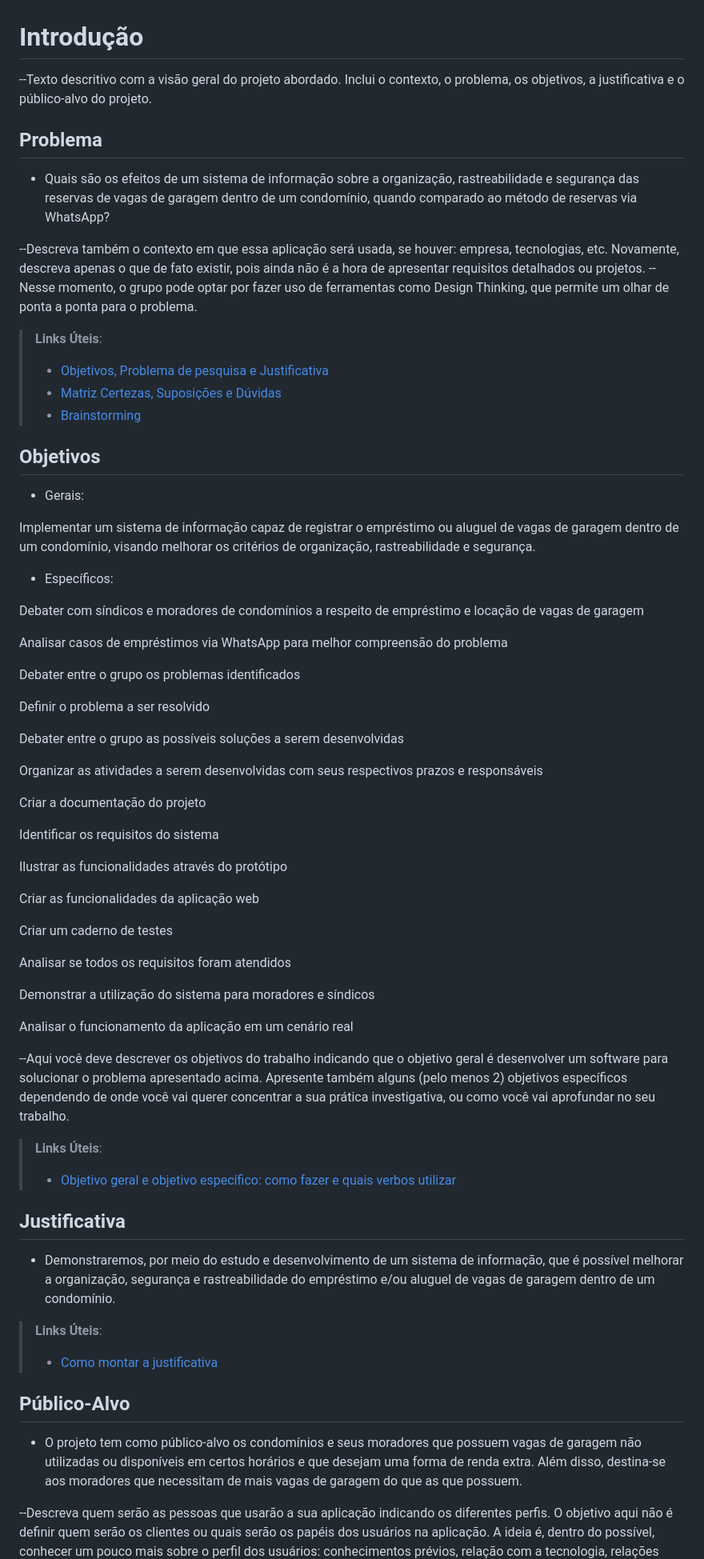
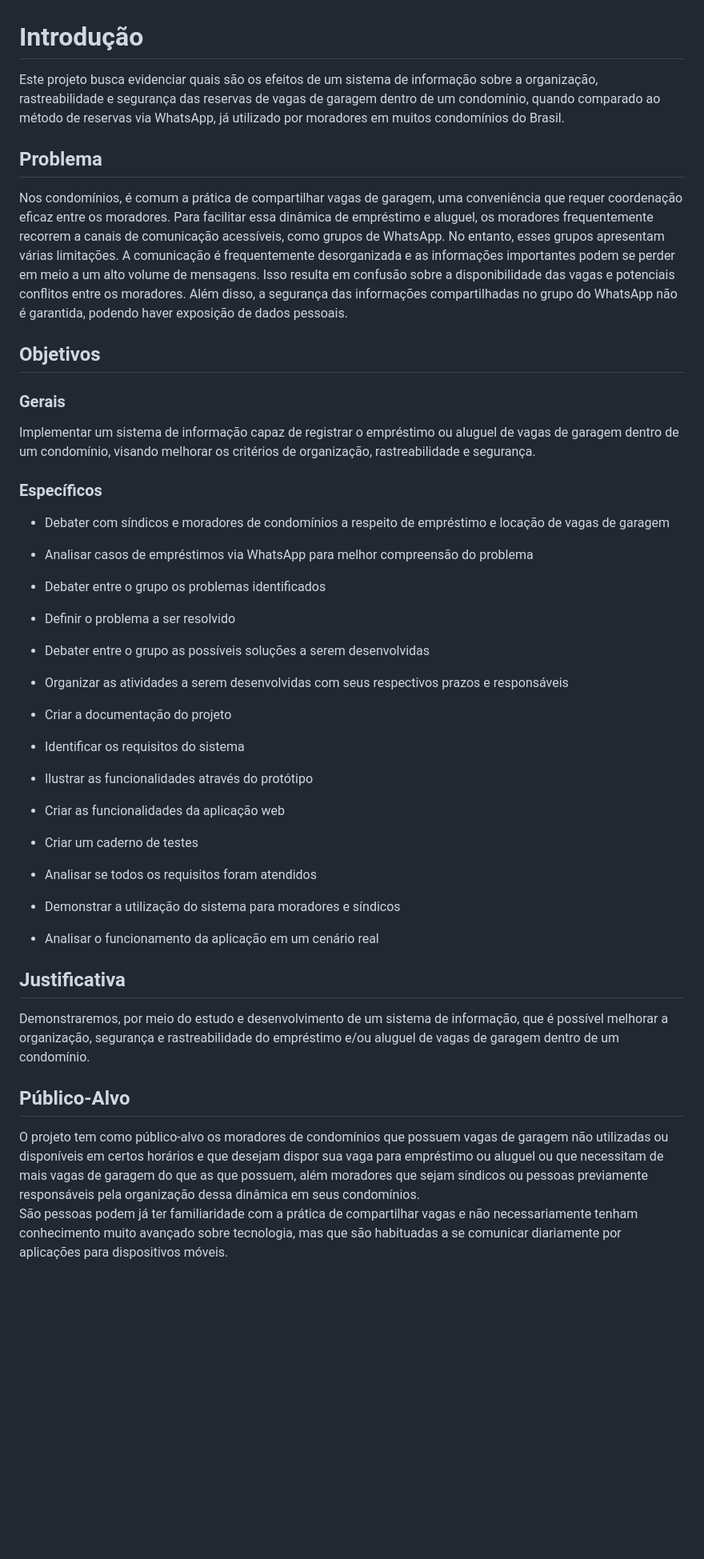
Before and after one commit to ICEI-PUC-Minas-PMV-SI/pmv-si-2024-1-pe1-t3-si_t3_app_web_1osem2024_gp02, a Markdown page: docs/01-Documentação de Contexto.md, the part around the change printed below. Shown: that part at 80% size. Rendered like a GitHub page; blank space fills up the shorter version.

Commit message:
Documentação: Introdução e problema

```diff
--- a/docs/01-Documentação de Contexto.md
+++ b/docs/01-Documentação de Contexto.md
@@ -1,74 +1,78 @@
 # Introdução
 
---Texto descritivo com a visão geral do projeto abordado. Inclui o contexto, o problema, os objetivos, a justificativa e o público-alvo do projeto.
+Este projeto busca evidenciar quais são os efeitos de um sistema de informação sobre a organização, rastreabilidade e segurança das reservas de vagas de garagem dentro de um condomínio, quando comparado ao método de reservas via WhatsApp, já utilizado por moradores em muitos condomínios do Brasil.
+
+<!-- --Texto descritivo com a visão geral do projeto abordado. Inclui o contexto, o problema, os objetivos, a justificativa e o público-alvo do projeto. -->
 
 ## Problema
 
-* Quais são os efeitos de um sistema de informação sobre a organização, rastreabilidade e segurança das reservas de vagas de garagem dentro de um condomínio, quando comparado ao método de reservas via WhatsApp?
+Nos condomínios, é comum a prática de compartilhar vagas de garagem, uma conveniência que requer coordenação eficaz entre os moradores. Para facilitar essa dinâmica de empréstimo e aluguel, os moradores frequentemente recorrem a canais de comunicação acessíveis, como grupos de WhatsApp. No entanto, esses grupos apresentam várias limitações. A comunicação é frequentemente desorganizada e as informações importantes podem se perder em meio a um alto volume de mensagens. Isso resulta em confusão sobre a disponibilidade das vagas e potenciais conflitos entre os moradores. Além disso, a segurança das informações compartilhadas no grupo do WhatsApp não é garantida, podendo haver exposição de dados pessoais.
 
+<!--
 --Descreva também o contexto em que essa aplicação será usada, se  houver: empresa, tecnologias, etc. Novamente, descreva apenas o que de  fato existir, pois ainda não é a hora de apresentar requisitos  detalhados ou projetos.
---Nesse momento, o grupo pode optar por fazer uso  de ferramentas como Design Thinking, que permite um olhar de ponta a ponta para o problema.
+--Nesse momento, o grupo pode optar por fazer uso  de ferramentas como Design Thinking, que permite um olhar de ponta a ponta para o problema. -->
 
-> **Links Úteis**:
+<!-- > **Links Úteis**:
 >
 > * [Objetivos, Problema de pesquisa e Justificativa](https://medium.com/@versioparole/objetivos-problema-de-pesquisa-e-justificativa-c98c8233b9c3)
 > * [Matriz Certezas, Suposições e Dúvidas](https://medium.com/educa%C3%A7%C3%A3o-fora-da-caixa/matriz-certezas-suposi%C3%A7%C3%B5es-e-d%C3%BAvidas-fa2263633655)
-> * [Brainstorming](https://www.euax.com.br/2018/09/brainstorming/)
+> * [Brainstorming](https://www.euax.com.br/2018/09/brainstorming/) -->
 
 ## Objetivos
 
-* Gerais:
+### Gerais
 
 Implementar um sistema de informação capaz de registrar o empréstimo ou aluguel de vagas de garagem dentro de um condomínio, visando melhorar os critérios de organização, rastreabilidade e segurança.
 
-* Específicos:
+### Específicos
 
-Debater com síndicos e moradores de condomínios a respeito de empréstimo e locação de vagas de garagem
+* Debater com síndicos e moradores de condomínios a respeito de empréstimo e locação de vagas de garagem
 
-Analisar casos de empréstimos via WhatsApp para melhor compreensão do problema
+* Analisar casos de empréstimos via WhatsApp para melhor compreensão do problema
 
-Debater entre o grupo os problemas identificados
+* Debater entre o grupo os problemas identificados
 
-Definir o problema a ser resolvido
+* Definir o problema a ser resolvido
 
-Debater entre o grupo as possíveis soluções a serem desenvolvidas
+* Debater entre o grupo as possíveis soluções a serem desenvolvidas
 
-Organizar as atividades a serem desenvolvidas com seus respectivos prazos e responsáveis
+* Organizar as atividades a serem desenvolvidas com seus respectivos prazos e responsáveis
 
-Criar a documentação do projeto
+* Criar a documentação do projeto
 
-Identificar os requisitos do sistema
+* Identificar os requisitos do sistema
 
-Ilustrar as funcionalidades através do protótipo
+* Ilustrar as funcionalidades através do protótipo
 
-Criar as funcionalidades da aplicação web
+* Criar as funcionalidades da aplicação web
 
-Criar um caderno de testes
+* Criar um caderno de testes
 
-Analisar se todos os requisitos foram atendidos
+* Analisar se todos os requisitos foram atendidos
 
-Demonstrar a utilização do sistema para moradores e síndicos
+* Demonstrar a utilização do sistema para moradores e síndicos
 
-Analisar o funcionamento da aplicação em um cenário real
+* Analisar o funcionamento da aplicação em um cenário real
 
---Aqui você deve descrever os objetivos do trabalho indicando que o objetivo geral é desenvolver um software para solucionar o problema apresentado acima.
+<!-- --Aqui você deve descrever os objetivos do trabalho indicando que o objetivo geral é desenvolver um software para solucionar o problema apresentado acima.
 Apresente também alguns (pelo menos 2) objetivos específicos dependendo de onde você vai querer concentrar a sua prática investigativa, ou como você vai aprofundar no seu trabalho.
 
 > **Links Úteis**:
 >
-> * [Objetivo geral e objetivo específico: como fazer e quais verbos utilizar](https://blog.mettzer.com/diferenca-entre-objetivo-geral-e-objetivo-especifico/)
+> * [Objetivo geral e objetivo específico: como fazer e quais verbos utilizar](https://blog.mettzer.com/diferenca-entre-objetivo-geral-e-objetivo-especifico/) -->
 
 ## Justificativa
 
-* Demonstraremos, por meio do estudo e desenvolvimento de um sistema de informação, que é possível melhorar a organização, segurança e rastreabilidade do empréstimo e/ou aluguel de vagas de garagem dentro de um condomínio.
+Demonstraremos, por meio do estudo e desenvolvimento de um sistema de informação, que é possível melhorar a organização, segurança e rastreabilidade do empréstimo e/ou aluguel de vagas de garagem dentro de um condomínio.
 
-> **Links Úteis**:
+<!-- > **Links Úteis**:
 >
-> * [Como montar a justificativa](https://guiadamonografia.com.br/como-montar-justificativa-do-tcc/)
+> * [Como montar a justificativa](https://guiadamonografia.com.br/como-montar-justificativa-do-tcc/) -->
 
 ## Público-Alvo
 
-* O projeto tem como público-alvo os condomínios e seus moradores que possuem vagas de garagem não utilizadas ou disponíveis em certos horários e que desejam uma forma de renda extra. Além disso, destina-se aos moradores que necessitam de mais vagas de garagem do que as que possuem.
+O projeto tem como público-alvo os moradores de condomínios que possuem vagas de garagem não utilizadas ou disponíveis em certos horários e que desejam dispor sua vaga para empréstimo ou aluguel ou que necessitam de mais vagas de garagem do que as que possuem, além moradores que sejam síndicos ou pessoas previamente responsáveis pela organização dessa dinâmica em seus condomínios.\
+São pessoas podem já ter familiaridade com a prática de compartilhar vagas e não necessariamente tenham conhecimento muito avançado sobre tecnologia, mas que são habituadas a se comunicar diariamente por aplicações para dispositivos móveis.
 
---Descreva quem serão as pessoas que usarão a sua aplicação indicando os diferentes perfis. O objetivo aqui não é definir quem serão os clientes ou quais serão os papéis dos usuários na aplicação. A ideia é, dentro do possível, conhecer um pouco mais sobre o perfil dos usuários: conhecimentos prévios, relação com a tecnologia, relações
+<!-- --Descreva quem serão as pessoas que usarão a sua aplicação indicando os diferentes perfis. O objetivo aqui não é definir quem serão os clientes ou quais serão os papéis dos usuários na aplicação. A ideia é, dentro do possível, conhecer um pouco mais sobre o perfil dos usuários: conhecimentos prévios, relação com a tecnologia, relações
 hierárquicas, etc.
```
Also changed, not shown: other parts of docs/01-Documentação de Contexto.md (+3 -3 lines).
